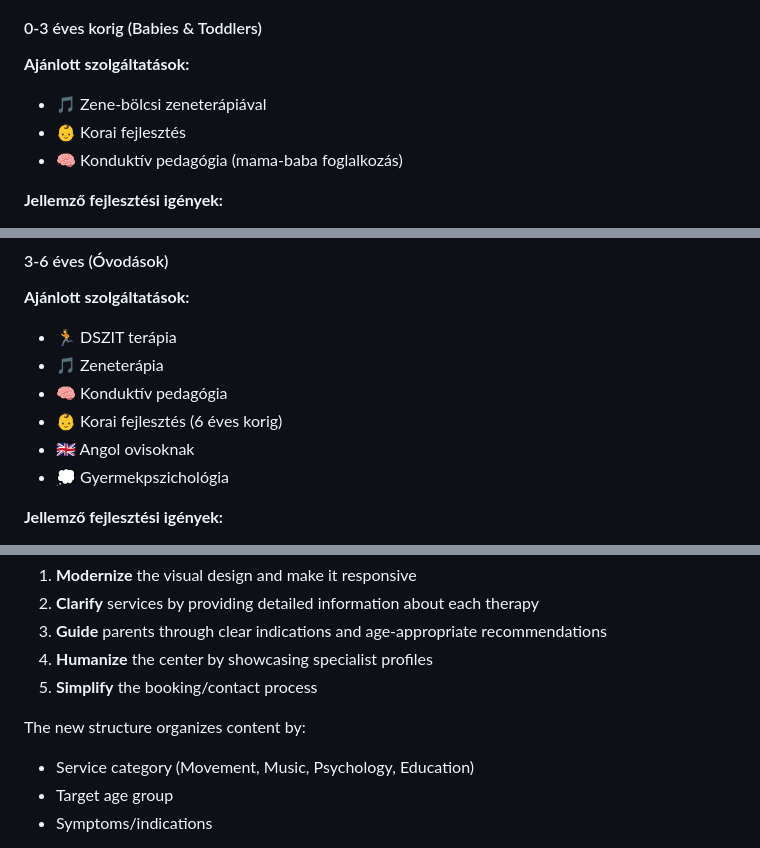
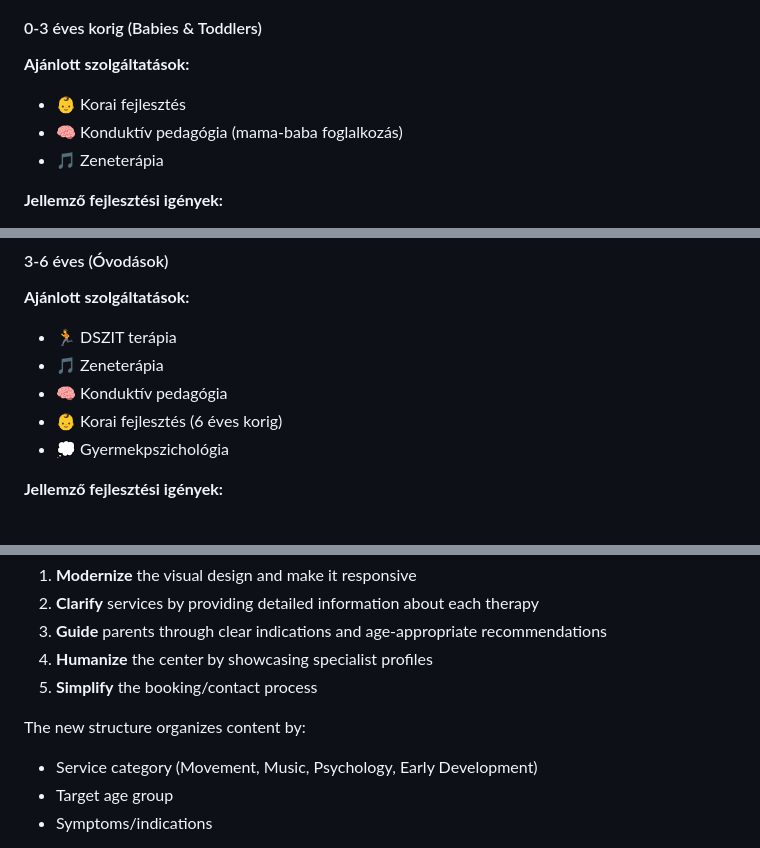
Before and after one commit to bp66/egyutt-erted, a Markdown page: website-redesign-proposal.md, 3 parts joined by grey strips. Rendered like a GitHub page.

```diff
--- a/website-redesign-proposal.md
+++ b/website-redesign-proposal.md
@@ -431,9 +397,9 @@ Bálint Edina a legkisebb gyermekek és családjaik fejlesztésével foglalkozik
 
 #### 0-3 éves korig (Babies & Toddlers)
 **Ajánlott szolgáltatások:**
-- 🎵 Zene-bölcsi zeneterápiával
 - 👶 Korai fejlesztés
 - 🧠 Konduktív pedagógia (mama-baba foglalkozás)
+- 🎵 Zeneterápia
 
 **Jellemző fejlesztési igények:**
 - Megkésett mozgásfejlődés
@@ -448,7 +414,6 @@ Bálint Edina a legkisebb gyermekek és családjaik fejlesztésével foglalkozik
 - 🎵 Zeneterápia
 - 🧠 Konduktív pedagógia
 - 👶 Korai fejlesztés (6 éves korig)
-- 🇬🇧 Angol ovisoknak
 - 💭 Gyermekpszichológia
 
 **Jellemző fejlesztési igények:**
@@ -606,7 +569,7 @@ The Együtt-Érted Fejlesztőház website needs a complete redesign to:
 5. **Simplify** the booking/contact process
 
 The new structure organizes content by:
-- Service category (Movement, Music, Psychology, Education)
+- Service category (Movement, Music, Psychology, Early Development)
 - Target age group
 - Symptoms/indications
 
```
Also changed, not shown: other parts of website-redesign-proposal.md (+5 -41 lines).
